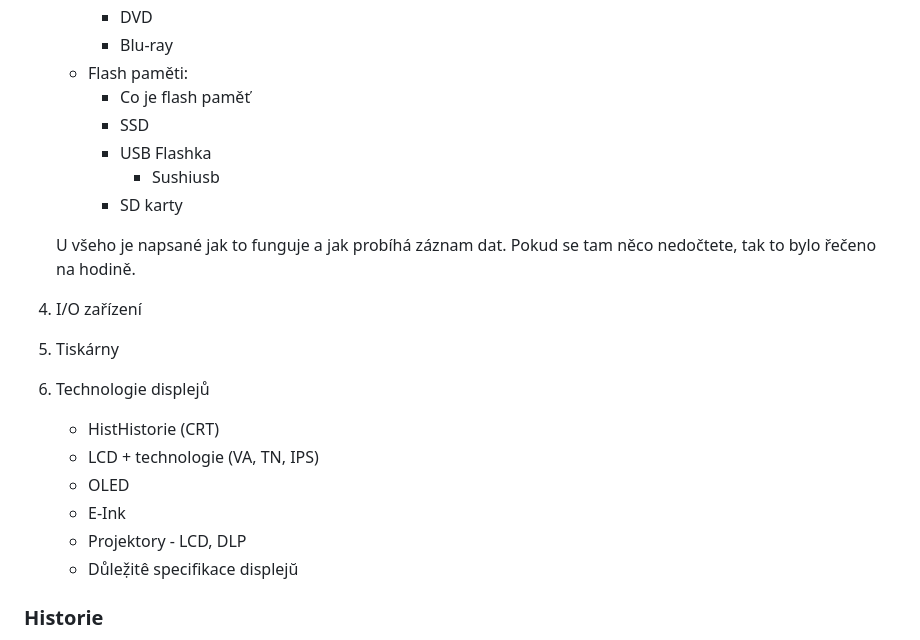
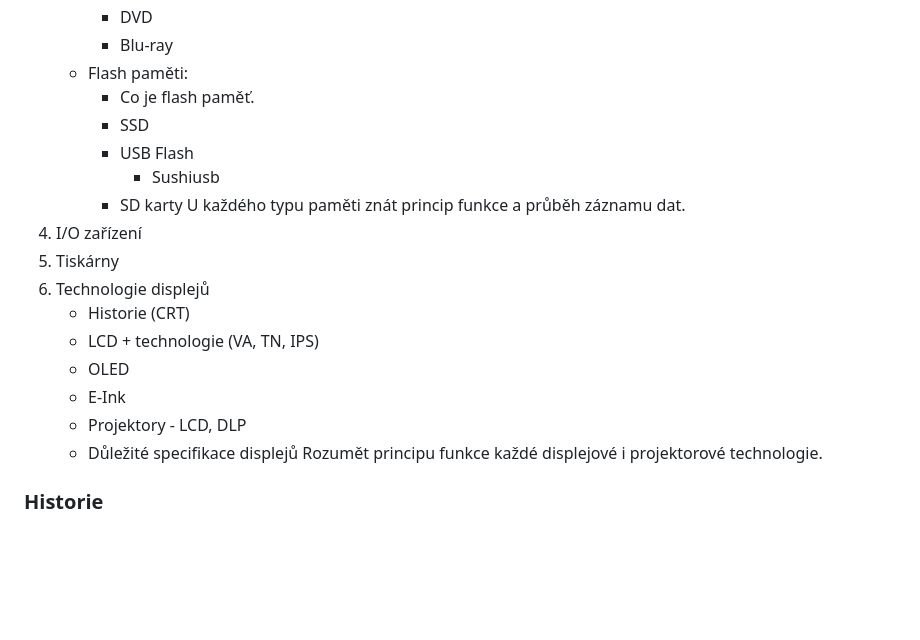
Before and after one commit to Tesser3kt/maturita_ivt_2026, a Markdown page: README.md, the part around the change. Rendered like a GitHub page; blank space fills up the shorter version.

Commit message:
readme hotfix

```diff
--- a/README.md
+++ b/README.md
@@ -57,23 +57,22 @@ zadání lehkých úloh podle objemu probrané látky.**
         - DVD
         - Blu-ray
     - Flash paměti:
-        - Co je flash paměť
+        - Co je flash paměť.
         - SSD
-        - USB Flashka
+        - USB Flash
             - Sushiusb
         - SD karty
-
-    U všeho je napsané jak to funguje a jak probíhá záznam dat. Pokud se tam něco nedočtete, tak to bylo řečeno na hodině.
+    U každého typu paměti znát princip funkce a průběh záznamu dat.
 4. I/O zařízení
 5. Tiskárny
 6. Technologie displejů
-     - HistHistorie (CRT)
+     - Historie (CRT)
      - LCD + technologie (VA, TN, IPS)
      - OLED
      - E-Ink
      - Projektory - LCD, DLP
-     - Důleẓ̌itê specifikace displejŭ
-
+     - Důležité specifikace displejů
+   Rozumět principu funkce každé displejové i projektorové technologie.
 ### Historie
 7. Historie počítačů
 8. Von Neumannova architektura
```
